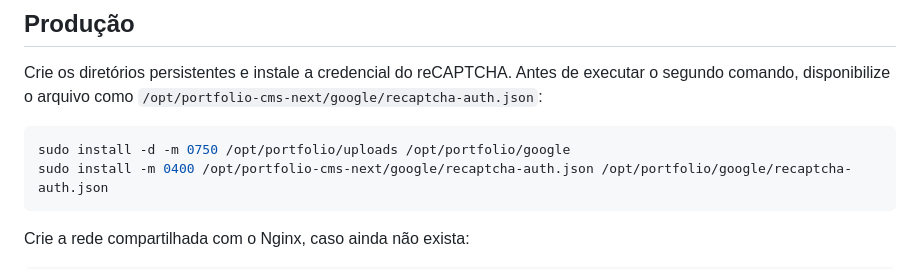
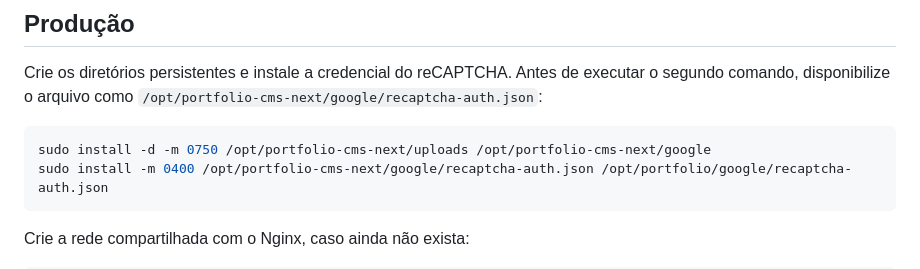
Before and after one commit to altrevizandev/portfolio-cms-next, a Markdown page: README.md, the part around the change. GitHub-like rendering.

Commit message:
Fix: Readme

````diff
--- a/README.md
+++ b/README.md
@@ -70,7 +70,7 @@ executar o segundo comando, disponibilize o arquivo como
 `/opt/portfolio-cms-next/google/recaptcha-auth.json`:
 
 ```bash
-sudo install -d -m 0750 /opt/portfolio/uploads /opt/portfolio/google
+sudo install -d -m 0750 /opt/portfolio-cms-next/uploads /opt/portfolio-cms-next/google
 sudo install -m 0400 /opt/portfolio-cms-next/google/recaptcha-auth.json /opt/portfolio/google/recaptcha-auth.json
 ```
 
````
